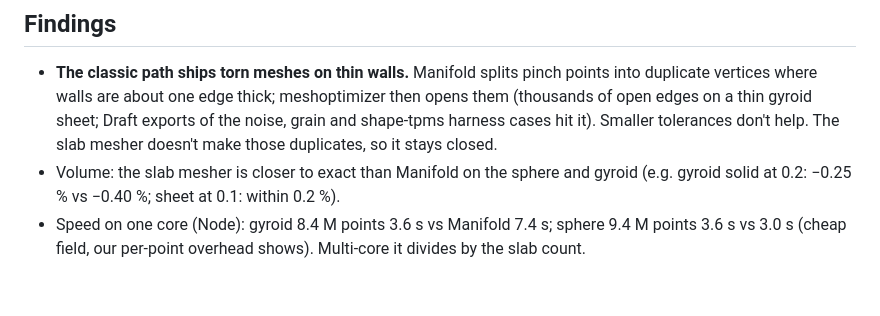
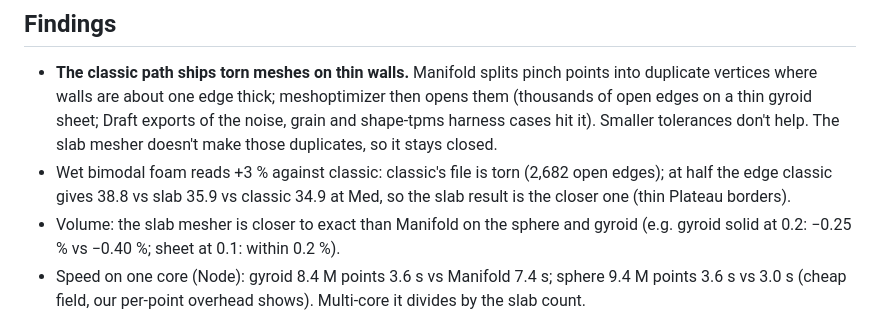
Before and after one commit to mshomper/f13ld.mesh, a Markdown page: docs/SESSION_RECAP_2026-10-16c.md, the part around one of its changes. Drawn GitHub-style; blank space fills up the shorter version.

Commit message:
docs: recap — cap merge, neighbour seam edges, lock schedule, wet foam volume
Co-Authored-By: Claude Opus 5.5 <noreply@anthropic.com>

```diff
--- a/docs/SESSION_RECAP_2026-10-16c.md
+++ b/docs/SESSION_RECAP_2026-10-16c.md
@@ -13,6 +13,7 @@ Branch `slab-mesher`. Matt's decisions this session: the mesher switch is a **vi
 ## Findings
 
 - **The classic path ships torn meshes on thin walls.** Manifold splits pinch points into duplicate vertices where walls are about one edge thick; meshoptimizer then opens them (thousands of open edges on a thin gyroid sheet; Draft exports of the noise, grain and shape-tpms harness cases hit it). Smaller tolerances don't help. The slab mesher doesn't make those duplicates, so it stays closed.
+- Wet bimodal foam reads +3 % against classic: classic's file is torn (2,682 open edges); at half the edge classic gives 38.8 vs slab 35.9 vs classic 34.9 at Med, so the slab result is the closer one (thin Plateau borders).
 - Volume: the slab mesher is closer to exact than Manifold on the sphere and gyroid (e.g. gyroid solid at 0.2: −0.25 % vs −0.40 %; sheet at 0.1: within 0.2 %).
 - Speed on one core (Node): gyroid 8.4 M points 3.6 s vs Manifold 7.4 s; sphere 9.4 M points 3.6 s vs 3.0 s (cheap field, our per-point overhead shows). Multi-core it divides by the slab count.
 
```
Also changed, not shown: other parts of docs/SESSION_RECAP_2026-10-16c.md (+2 -2 lines).
